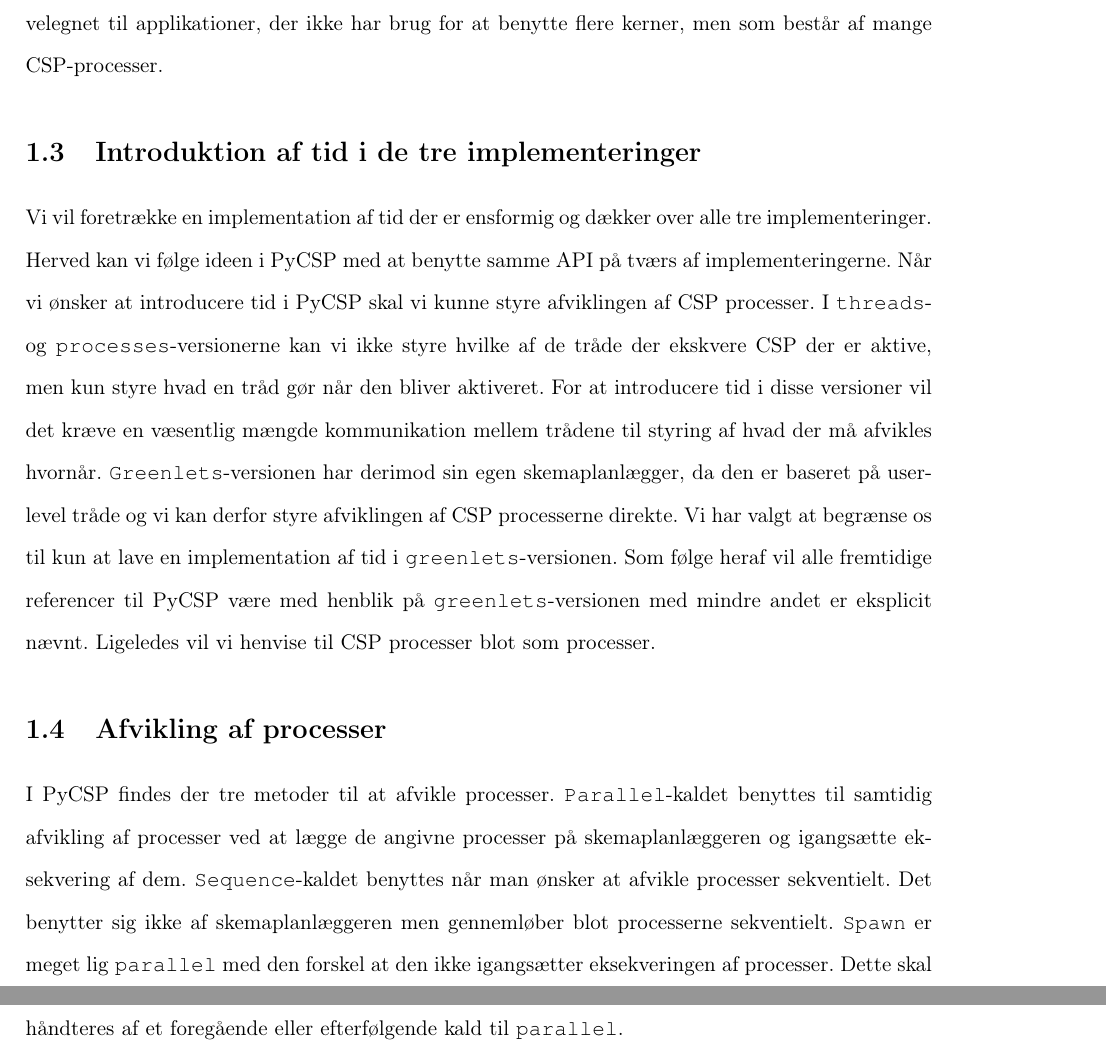
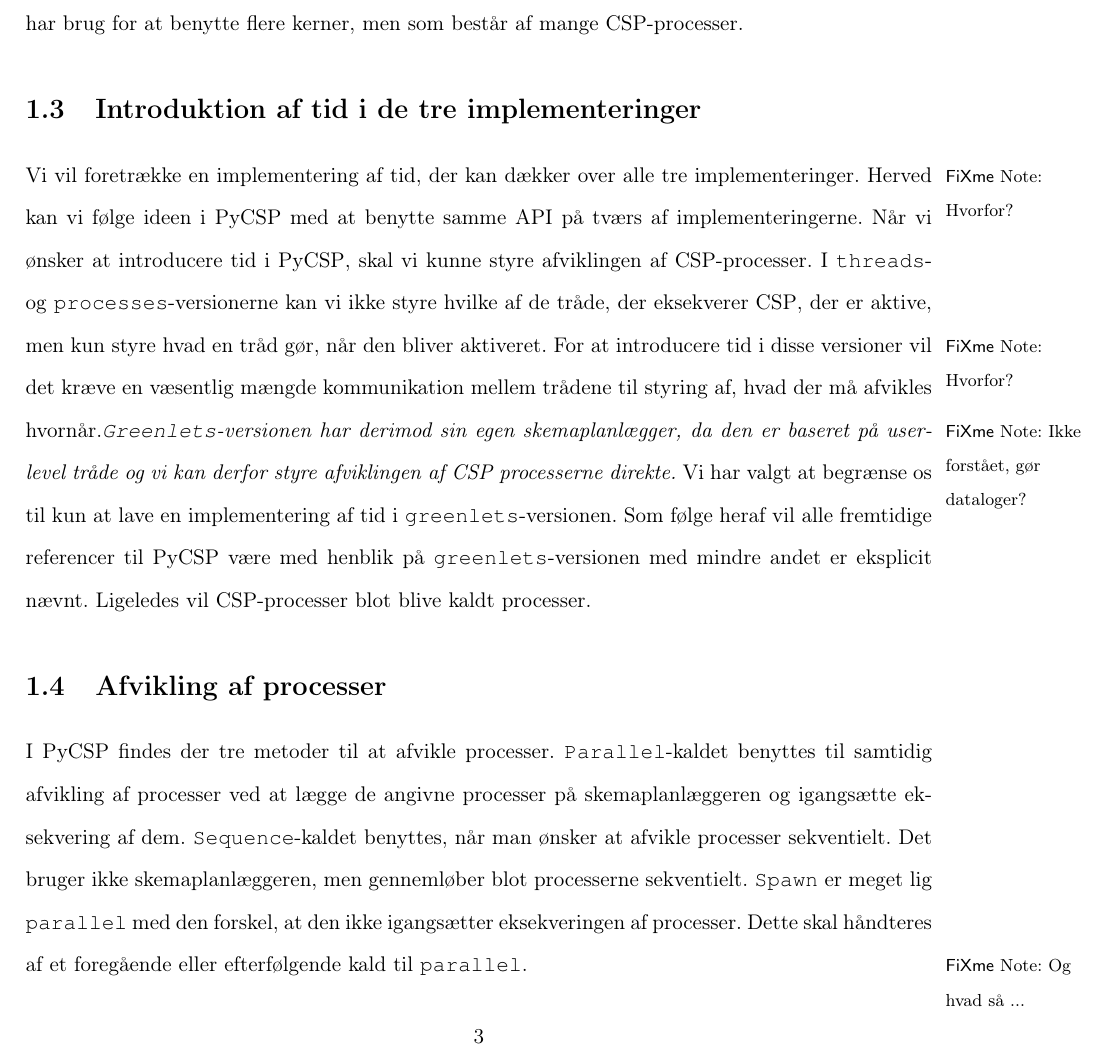
Before and after one commit to shamran/TimedPyCSP, a LaTeX book (report/skelet.tex, which reads report/csp/csp.tex, report/preamble.tex): two parts of pages 5 and 6 of 36 before the commit and part of page 5 of 36 after it, the two joined at a grey line, cut so that both start at the same text. Compiled offline with pdfLaTeX.

Commit message:
rettet CSP kaptitlet

```diff
--- a/report/csp/csp.tex
+++ b/report/csp/csp.tex
@@ -21,9 +24,9 @@
 \code{Greenlets}-versionen går den anden vej og implementerer \csp-processer som user-level-tråde i form af greenlet-modulet til Python\cite{greenlet}. Herved kan man have utroligt mange samtidige tråde, der er hurtige at skifte mellem, og som er meget lidt ressourcekrævende. Dette gør denne version velegnet til applikationer, der ikke har brug for at benytte flere kerner, men som består af mange \csp-processer.
 
 \section{Introduktion af tid i de tre implementeringer}
-Vi vil foretrække en implementation af tid der er ensformig og dækker over alle tre implementeringer. Herved kan vi følge ideen i PyCSP med at benytte samme API på tværs af implementeringerne. Når vi ønsker at introducere tid i PyCSP skal vi kunne styre afviklingen af CSP processer. I  \code{threads}- og \code{processes}-versionerne kan vi ikke styre hvilke af de tråde der ekskvere CSP der er aktive, men kun styre hvad en tråd gør når den bliver aktiveret. For at introducere tid i disse versioner vil det kræve en væsentlig mængde kommunikation mellem trådene til styring af hvad der må afvikles hvornår. \code{Greenlets}-versionen har derimod sin egen \sched , da den er baseret på user-level tråde og vi kan derfor styre afviklingen af CSP processerne direkte. Vi har valgt at begrænse os til kun at lave en implementation af tid i \code{greenlets}-versionen. Som følge heraf vil alle fremtidige referencer til PyCSP være med henblik på \code{greenlets}-versionen med mindre andet er eksplicit nævnt. Ligeledes vil vi henvise til CSP processer blot som processer.
+Vi vil foretrække en implementering af tid, der kan dækker over alle tre implementeringer\fxnote{Hvorfor?}. Herved kan vi følge ideen i \pycsp med at benytte samme API på tværs af implementeringerne. Når vi ønsker at introducere tid i \pycsp, skal vi kunne styre afviklingen af \csp-processer. I  \code{threads}- og \code{processes}-versionerne kan vi ikke styre hvilke af de tråde, der eksekverer \csp, der er aktive, men kun styre hvad en tråd gør, når den bliver aktiveret\fxnote{Hvorfor?}. For at introducere tid i disse versioner vil det kræve en væsentlig mængde kommunikation mellem trådene til styring af, hvad der må afvikles hvornår.\ikkef{\code{Greenlets}-versionen har derimod sin egen \sched , da den er baseret på user-level tråde og vi kan derfor styre afviklingen af CSP processerne direkte.} Vi har valgt at begrænse os til kun at lave en implementering af tid i \code{greenlets}-versionen. Som følge heraf vil alle fremtidige referencer til PyCSP være med henblik på \code{greenlets}-versionen med mindre andet er eksplicit nævnt. Ligeledes vil \csp-processer  blot blive  kaldt  processer.
 
 \section{Afvikling af processer}
-I \pycsp findes der tre metoder til at afvikle processer. \code{Parallel}-kaldet benyttes til samtidig afvikling af processer ved at lægge de angivne processer på \sched en og igangsætte eksekvering af dem. \code{Sequence}-kaldet benyttes når man ønsker at afvikle processer sekventielt. Det benytter sig ikke af \sched en men gennemløber blot processerne sekventielt. \code{Spawn} er meget lig \code{parallel} med den forskel at den ikke igangsætter eksekveringen af processer. Dette skal håndteres af et foregående eller efterfølgende kald til \code{parallel}.
+I \pycsp findes der tre metoder til at afvikle processer. \code{Parallel}-kaldet benyttes til samtidig afvikling af processer ved at lægge de angivne processer på \sched en og igangsætte eksekvering af dem. \code{Sequence}-kaldet benyttes, når man ønsker at afvikle processer sekventielt. Det bruger ikke \sched en, men gennemløber blot processerne sekventielt. \code{Spawn} er meget lig \code{parallel} med den forskel, at den ikke igangsætter eksekveringen af processer. Dette skal håndteres af et foregående eller efterfølgende kald til \code{parallel}. \fxnote{Og hvad så ...}
 
 \inline{vi kan evt skrive om buffered channels og retire i nye afsnit}
--- a/report/preamble.tex
+++ b/report/preamble.tex
@@ -86,6 +86,7 @@
 \usepackage[draft, danish,layout=margin,innerlayout=inline]{fixme} % til at skrive \fixme kommentarer til sig
 \newcommand{\inline}[1]{\fxwarning[inline,nomargin]{#1}}
 \newcommand{\kv}[1]{\fxnote*{Kendt viden?}{#1}}
+\newcommand{\ikkef}[1]{\fxnote*{Ikke forstået, gør dataloger?}{#1}}
 %%% We need to redefine \autoref. We should use
 %%% abbreviations inside the sentence and full names
 %%% at the beginning of sentences. Additionally,
```
Also changed, not shown: report/csp/csp.tex (6 more changed lines).
